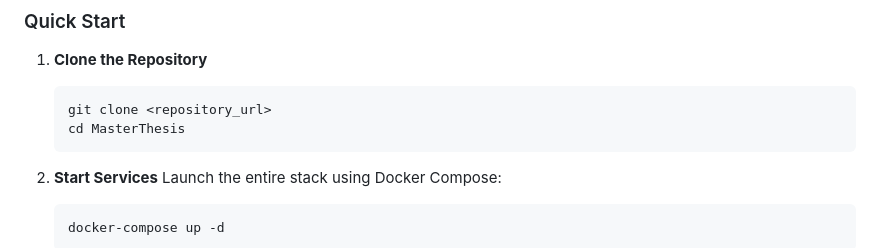
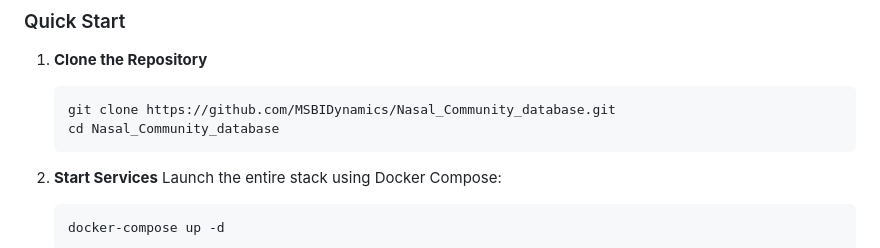
Before and after one commit to MSBIDynamics/Nasal_Community_database, a Markdown page: README.md, the part around the change. Drawn GitHub-style.

````diff
--- a/README.md
+++ b/README.md
@@ -58,8 +58,8 @@ Comprehensive management forms and APIs for:
 
 1.  **Clone the Repository**
     ```bash
-    git clone <repository_url>
-    cd MasterThesis
+    git clone https://github.com/MSBIDynamics/Nasal_Community_database.git
+    cd Nasal_Community_database
     ```
 
 2.  **Start Services**
````
